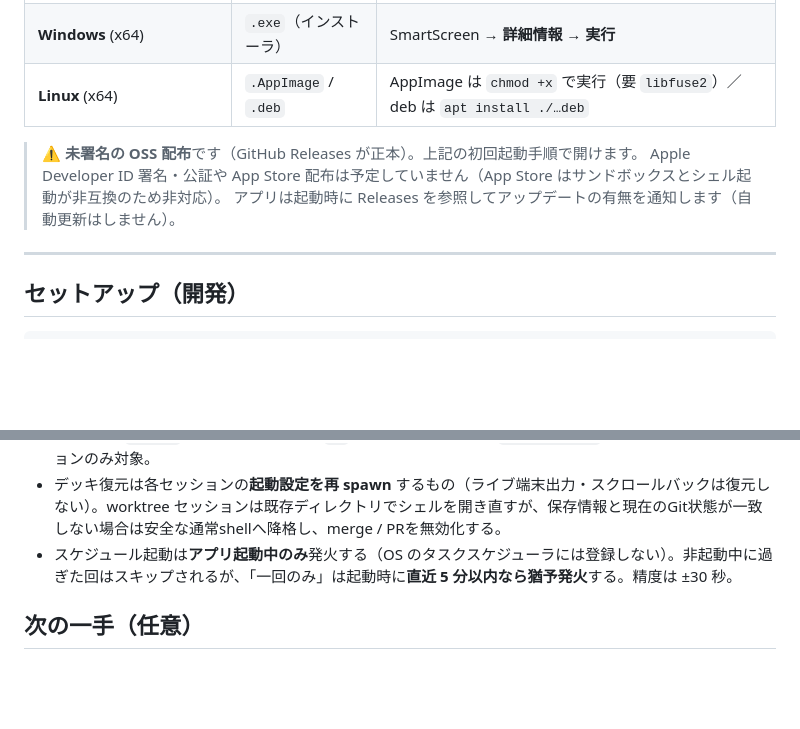
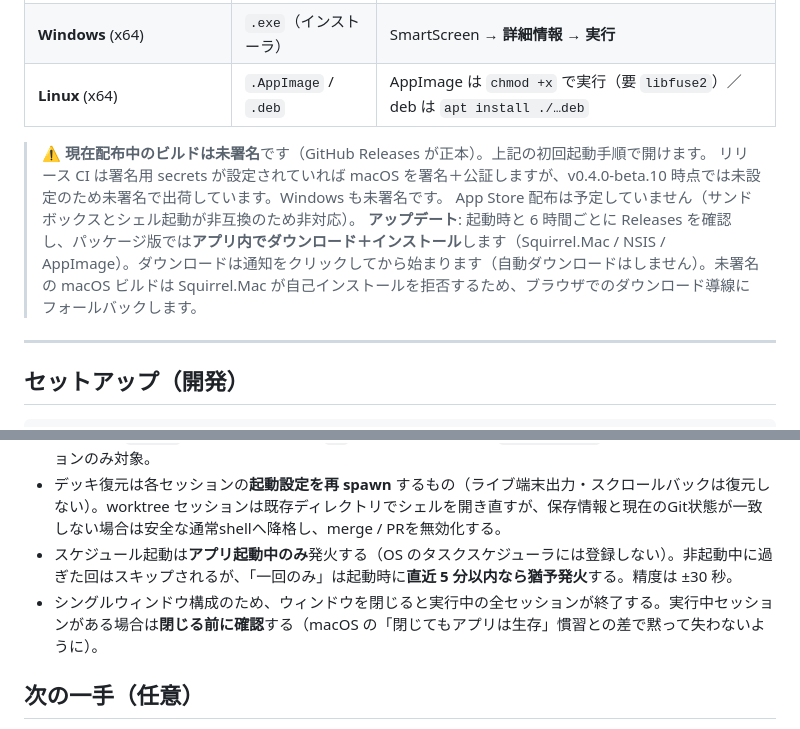
Before and after one commit to willink-oss/agentdeck, a Markdown page: README.md, 2 parts joined by grey strips. Rendered like a GitHub page; blank space fills up the shorter version.

```diff
--- a/README.md
+++ b/README.md
@@ -39,9 +39,10 @@
 | **Windows** (x64) | `.exe`（インストーラ） | SmartScreen → **詳細情報 → 実行** |
 | **Linux** (x64) | `.AppImage` / `.deb` | AppImage は `chmod +x` で実行（要 `libfuse2`）／deb は `apt install ./…deb` |
 
-> ⚠️ **未署名の OSS 配布**です（GitHub Releases が正本）。上記の初回起動手順で開けます。
-> Apple Developer ID 署名・公証や App Store 配布は予定していません（App Store はサンドボックスとシェル起動が非互換のため非対応）。
-> アプリは起動時に Releases を参照してアップデートの有無を通知します（自動更新はしません）。
+> ⚠️ **現在配布中のビルドは未署名**です（GitHub Releases が正本）。上記の初回起動手順で開けます。
+> リリース CI は署名用 secrets が設定されていれば macOS を署名＋公証しますが、v0.4.0-beta.10 時点では未設定のため未署名で出荷しています。Windows も未署名です。
+> App Store 配布は予定していません（サンドボックスとシェル起動が非互換のため非対応）。
+> **アップデート**: 起動時と 6 時間ごとに Releases を確認し、パッケージ版では**アプリ内でダウンロード＋インストール**します（Squirrel.Mac / NSIS / AppImage）。ダウンロードは通知をクリックしてから始まります（自動ダウンロードはしません）。未署名の macOS ビルドは Squirrel.Mac が自己インストールを拒否するため、ブラウザでのダウンロード導線にフォールバックします。
 
 ---
 
@@ -162,6 +186,7 @@ agentdeck/
 - PR 作成は **`origin` リモート＋認証済み `gh` CLI** が前提（push → `gh pr create`）。worktree 隔離セッションのみ対象。
 - デッキ復元は各セッションの**起動設定を再 spawn** するもの（ライブ端末出力・スクロールバックは復元しない）。worktree セッションは既存ディレクトリでシェルを開き直すが、保存情報と現在のGit状態が一致しない場合は安全な通常shellへ降格し、merge / PRを無効化する。
 - スケジュール起動は**アプリ起動中のみ**発火する（OS のタスクスケジューラには登録しない）。非起動中に過ぎた回はスキップされるが、「一回のみ」は起動時に**直近 5 分以内なら猶予発火**する。精度は ±30 秒。
+- シングルウィンドウ構成のため、ウィンドウを閉じると実行中の全セッションが終了する。実行中セッションがある場合は**閉じる前に確認**する（macOS の「閉じてもアプリは生存」慣習との差で黙って失わないように）。
 
 ## 次の一手（任意）
 
```
Also changed, not shown: other parts of README.md (+30 -7 lines).
